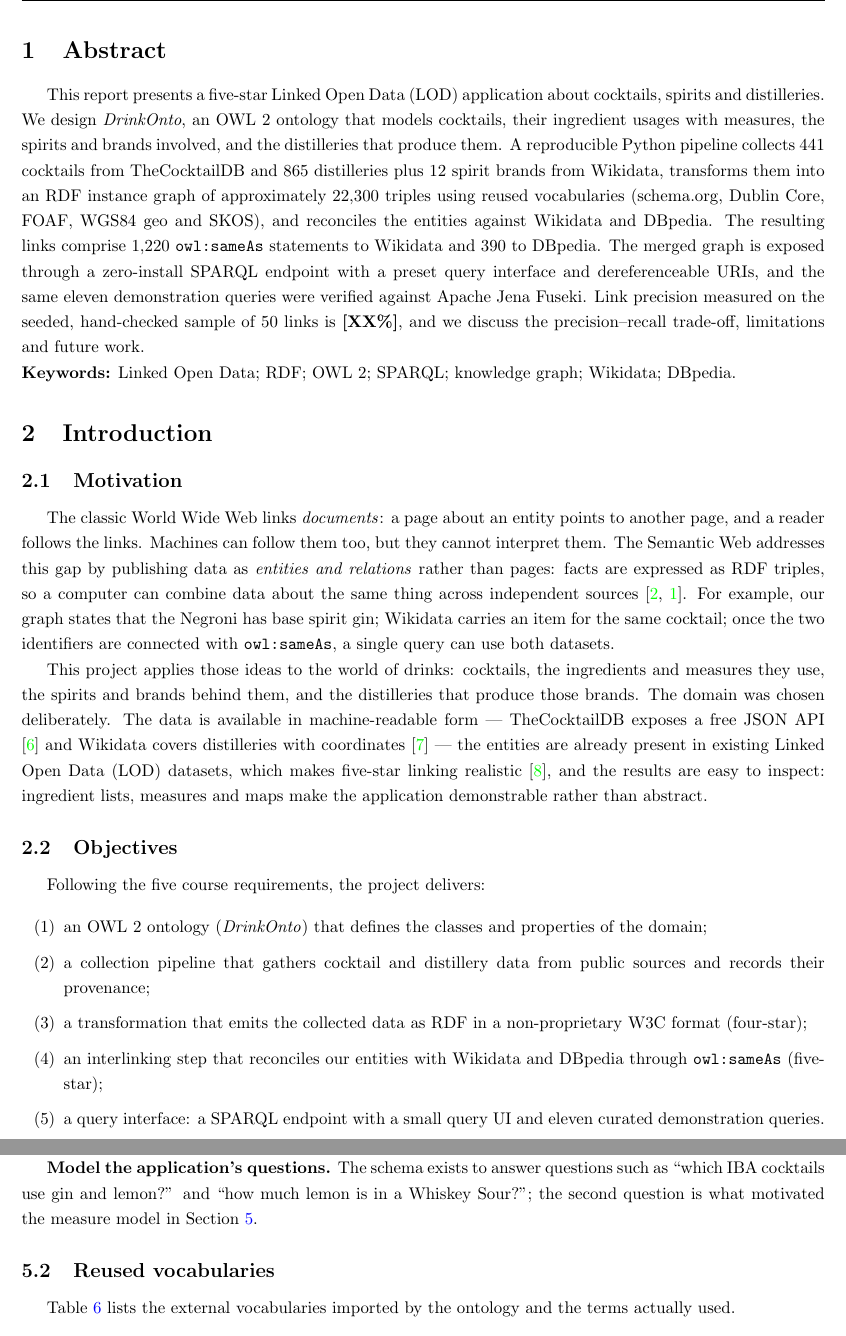
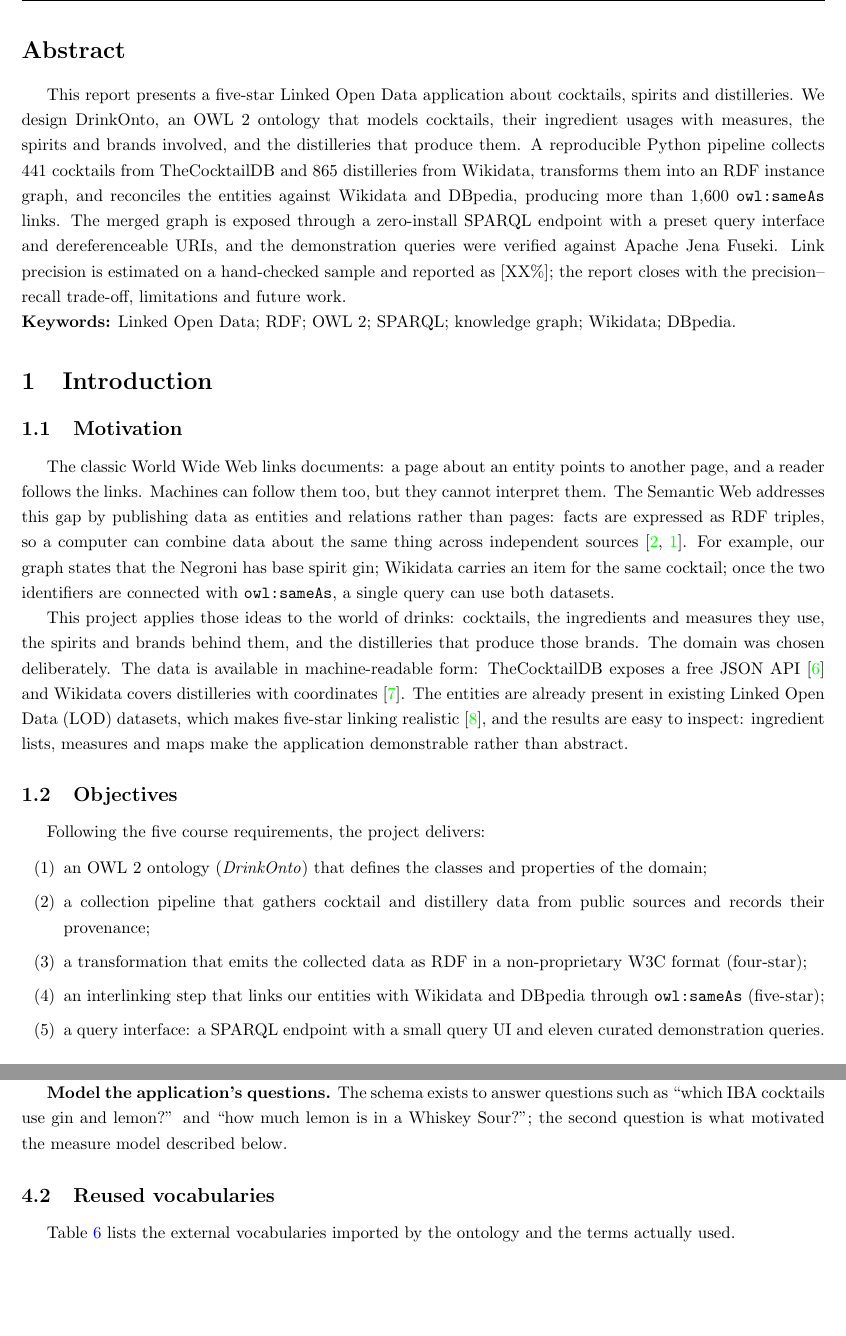
Before and after one commit to NathanTrance/SemanticWeb, a LaTeX document (report/main.tex, which reads report/chapters/0_abstract.tex, report/chapters/1_introduction.tex, report/chapters/4_ontology.tex): two parts of pages 4 and 9 of 20, joined at a grey line, cut so that both start at the same text, the shorter picture padded with empty space. Compiled offline with pdfLaTeX.

Commit message:
report: streamline the abstract and make section references label-based

```diff
--- a/report/chapters/0_abstract.tex
+++ b/report/chapters/0_abstract.tex
@@ -1,20 +1,18 @@
-\section{Abstract}
+\section*{Abstract}
+\addcontentsline{toc}{section}{Abstract}
 
-This report presents a five-star Linked Open Data (LOD) application about
-cocktails, spirits and distilleries. We design \emph{DrinkOnto}, an OWL~2
-ontology that models cocktails, their ingredient usages with measures, the
-spirits and brands involved, and the distilleries that produce them. A
-reproducible Python pipeline collects 441 cocktails from TheCocktailDB and
-865 distilleries plus 12 spirit brands from Wikidata, transforms them into an
-RDF instance graph of approximately 22{,}300 triples using reused vocabularies
-(schema.org, Dublin Core, FOAF, WGS84 geo and SKOS), and reconciles the
-entities against Wikidata and DBpedia. The resulting links comprise 1{,}220
-\texttt{owl:sameAs} statements to Wikidata and 390 to DBpedia. The merged graph
-is exposed through a zero-install SPARQL endpoint with a preset query interface
-and dereferenceable URIs, and the same eleven demonstration queries were
-verified against Apache Jena Fuseki. Link precision measured on the seeded,
-hand-checked sample of 50 links is \textbf{[XX\%]}, and we discuss the
-precision--recall trade-off, limitations and future work.
+This report presents a five-star Linked Open Data application about cocktails,
+spirits and distilleries. We design DrinkOnto, an OWL~2 ontology that models
+cocktails, their ingredient usages with measures, the spirits and brands
+involved, and the distilleries that produce them. A reproducible Python
+pipeline collects 441 cocktails from TheCocktailDB and 865 distilleries from
+Wikidata, transforms them into an RDF instance graph, and reconciles the
+entities against Wikidata and DBpedia, producing more than 1{,}600
+\texttt{owl:sameAs} links. The merged graph is exposed through a zero-install
+SPARQL endpoint with a preset query interface and dereferenceable URIs, and the
+demonstration queries were verified against Apache Jena Fuseki. Link precision
+is estimated on a hand-checked sample and reported as [XX\%]; the report closes
+with the precision--recall trade-off, limitations and future work.
 
 \noindent\textbf{Keywords:} Linked Open Data; RDF; OWL~2; SPARQL; knowledge
 graph; Wikidata; DBpedia.
--- a/report/chapters/1_introduction.tex
+++ b/report/chapters/1_introduction.tex
@@ -3,10 +3,10 @@
 
 \subsection{Motivation}
 
-The classic World Wide Web links \emph{documents}: a page about an entity
+The classic World Wide Web links documents: a page about an entity
 points to another page, and a reader follows the links. Machines can follow
 them too, but they cannot interpret them. The Semantic Web addresses this gap
-by publishing data as \emph{entities and relations} rather than pages: facts
+by publishing data as entities and relations rather than pages: facts
 are expressed as RDF triples, so a computer can combine data about the same
 thing across independent sources \cite{rdf11, fivestar}. For example, our graph
 states that the Negroni has base spirit gin; Wikidata carries an item for the
@@ -16,9 +16,9 @@ same cocktail; once the two identifiers are connected with
 This project applies those ideas to the world of drinks: cocktails, the
 ingredients and measures they use, the spirits and brands behind them, and the
 distilleries that produce those brands. The domain was chosen deliberately. The
-data is available in machine-readable form --- TheCocktailDB exposes a free
+data is available in machine-readable form: TheCocktailDB exposes a free
 JSON API \cite{cocktaildb} and Wikidata covers distilleries with coordinates
-\cite{wikidata} --- the entities are already present in existing Linked Open
+\cite{wikidata}. The entities are already present in existing Linked Open
 Data (LOD) datasets, which makes five-star linking realistic \cite{dbpedia},
 and the results are easy to inspect: ingredient lists, measures and maps make
 the application demonstrable rather than abstract.
@@ -34,7 +34,7 @@ Following the five course requirements, the project delivers:
         public sources and records their provenance;
   \item a transformation that emits the collected data as RDF in a
         non-proprietary W3C format (four-star);
-  \item an interlinking step that reconciles our entities with Wikidata and
+  \item an interlinking step that links our entities with Wikidata and
         DBpedia through \texttt{owl:sameAs} (five-star);
   \item a query interface: a SPARQL endpoint with a small query UI and eleven
         curated demonstration queries.
--- a/report/chapters/4_ontology.tex
+++ b/report/chapters/4_ontology.tex
@@ -19,7 +19,7 @@ cocktails point at the individual, not at the class \cite{owl2}.
 \textbf{Model the application's questions.} The schema exists to answer
 questions such as ``which IBA cocktails use gin and lemon?'' and ``how much
 lemon is in a Whiskey Sour?''; the second question is what motivated the
-measure model in Section~\ref{sec:ontology}.
+measure model described below.
 
 \subsection{Reused vocabularies}
 
```
Also changed, not shown: report/chapters/2_background.tex (+4 -4 lines), report/chapters/3_data_sources.tex (+3 -3 lines), report/chapters/5_transformation.tex (+4 -4 lines), report/chapters/6_interlinking.tex (+1 -1 lines), report/chapters/7_query_interface.tex (+1 -1 lines), report/chapters/8_evaluation.tex (+1 -1 lines), report/chapters/9_conclusion.tex (+1 -1 lines), report/chapters/1_introduction.tex (20 more changed lines), report/chapters/4_ontology.tex (4 more changed lines).
